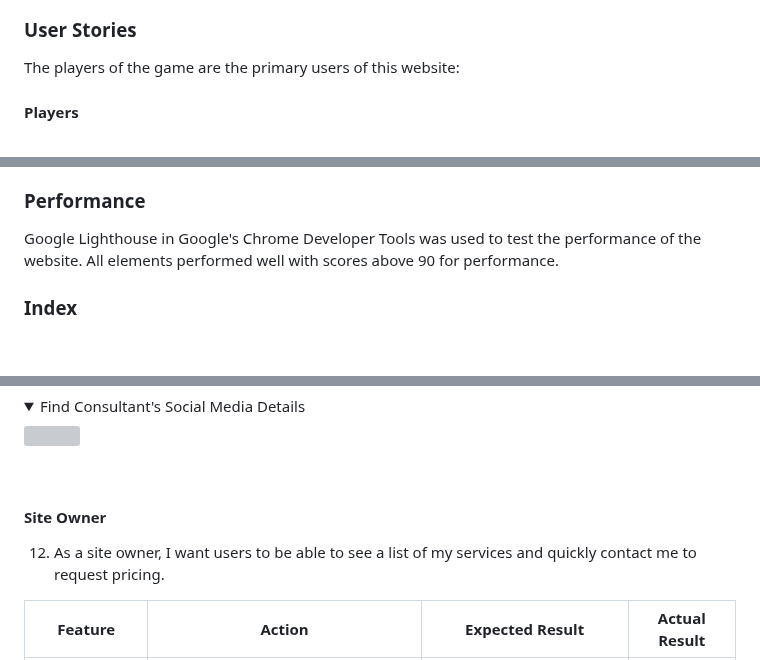
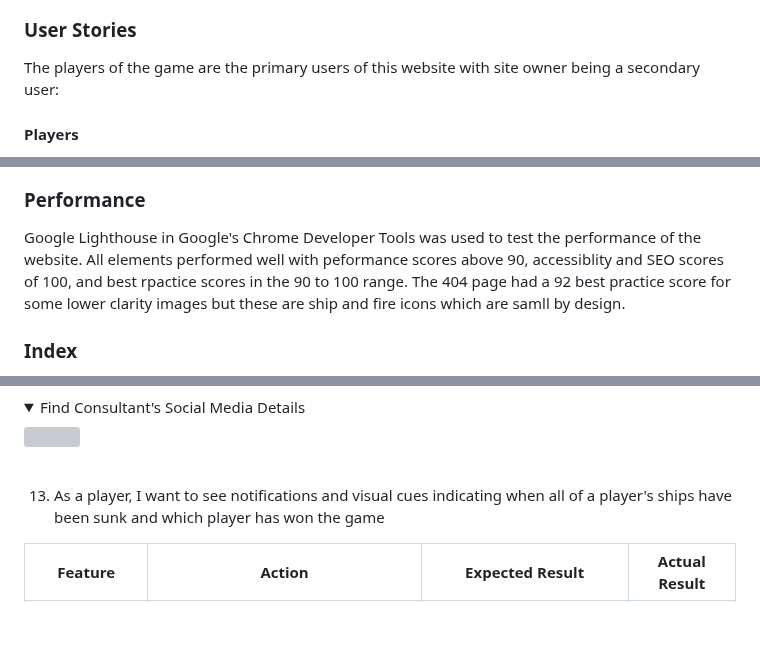
Before and after one commit to mat-shepherd/CI_PP2_BATTLESHIP_GAME, a Markdown page: README.md, 3 parts joined by grey strips. Rendered like a GitHub page; folded sections open; blank space fills up the shorter version; grey boxes are pictures that could not be loaded.

```diff
--- a/README.md
+++ b/README.md
@@ -102,7 +103,7 @@ The goals of this website include:
 
 ### User Stories
 
-The players of the game are the primary users of this website:
+The players of the game are the primary users of this website with site owner being a secondary user:
 
 #### Players
 
@@ -351,7 +356,7 @@ The WAVE WebAIM web accessibility evaluation tool was used to ensure the website
 
 ### Performance
 
-Google Lighthouse in Google's Chrome Developer Tools was used to test the performance of the website. All elements performed well with scores above 90 for performance.
+Google Lighthouse in Google's Chrome Developer Tools was used to test the performance of the website. All elements performed well with peformance scores above 90, accessiblity and SEO scores of 100, and best rpactice scores in the 90 to 100 range. The 404 page had a 92 best practice score for some lower clarity images but these are ship and fire icons which are samll by design.
 
 ### Index
 
@@ -526,9 +529,7 @@ The website was tested on the following browsers:
 <img src="docs/user-story-testing/user-story-test-8-11.gif">
 </details><br>
 
-#### Site Owner
-
-12. As a site owner, I want users to be able to see a list of my services and quickly contact me to request pricing.
+13. As a player, I want to see notifications and visual cues indicating when all of a player's ships have been sunk and which player has won the game
 
 | **Feature** | **Action** | **Expected Result** | **Actual Result** |
 |-------------|------------|---------------------|-------------------|
```
Also changed, not shown: other parts of README.md (+22 -17 lines).
